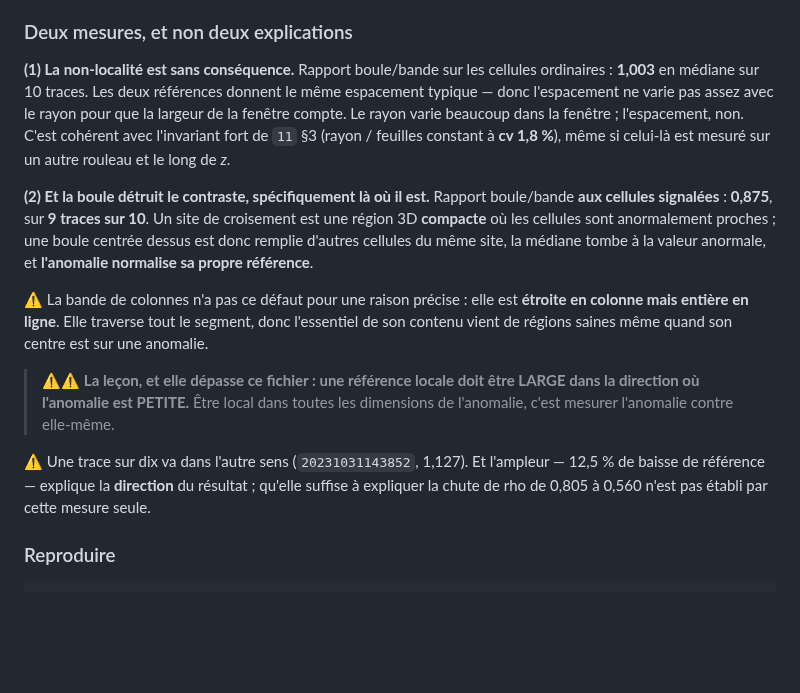
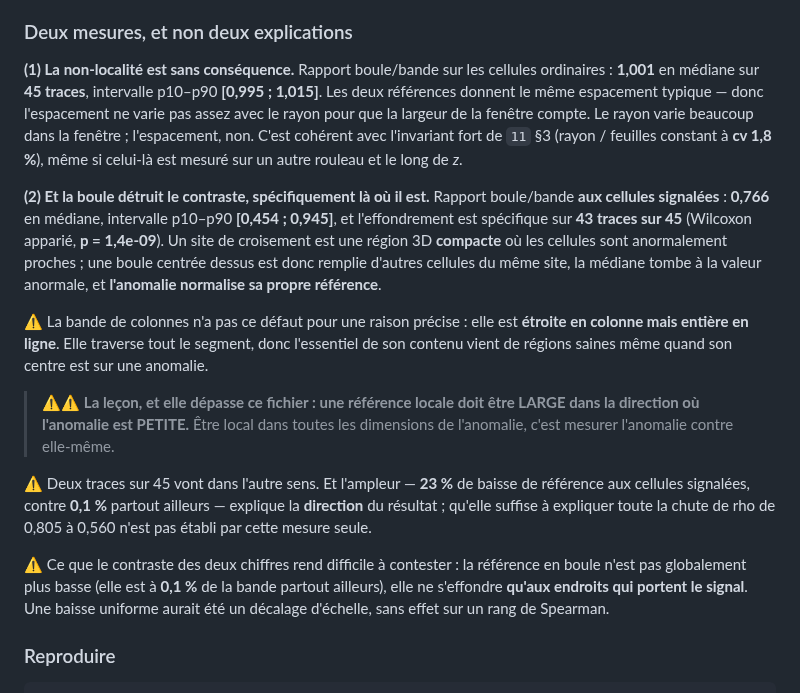
Before and after one commit to MasterLaplace/LplVesuvius, a Markdown page: docs/07_reparee_nest_pas_propre.md, the part around the change. Drawn GitHub-style; blank space fills up the shorter version.

Commit message:
measure(vesuvius): le mecanisme sur 45 traces -- 1,001 partout contre 0,766 aux signalees

```diff
--- a/docs/07_reparee_nest_pas_propre.md
+++ b/docs/07_reparee_nest_pas_propre.md
@@ -203,14 +203,17 @@ retenir la valeur qui a le mieux marché sur ces 46 traces, exactement le piège
 ### Deux mesures, et non deux explications
 
 **(1) La non-localité est sans conséquence.** Rapport boule/bande sur les cellules
-ordinaires : **1,003** en médiane sur 10 traces. Les deux références donnent le même
+ordinaires : **1,001** en médiane sur **45 traces**, intervalle p10–p90
+**[0,995 ; 1,015]**. Les deux références donnent le même
 espacement typique — donc l'espacement ne varie pas assez avec le rayon pour que la
 largeur de la fenêtre compte. Le rayon varie beaucoup dans la fenêtre ; l'espacement,
 non. C'est cohérent avec l'invariant fort de `11` §3 (rayon / feuilles constant à
 **cv 1,8 %**), même si celui-là est mesuré sur un autre rouleau et le long de *z*.
 
 **(2) Et la boule détruit le contraste, spécifiquement là où il est.** Rapport
-boule/bande **aux cellules signalées** : **0,875**, sur **9 traces sur 10**. Un site de
+boule/bande **aux cellules signalées** : **0,766** en médiane, intervalle p10–p90
+**[0,454 ; 0,945]**, et l'effondrement est spécifique sur **43 traces sur 45**
+(Wilcoxon apparié, **p = 1,4e-09**). Un site de
 croisement est une région 3D **compacte** où les cellules sont anormalement proches ;
 une boule centrée dessus est donc remplie d'autres cellules du même site, la médiane
 tombe à la valeur anormale, et **l'anomalie normalise sa propre référence**.
@@ -223,10 +226,15 @@ son contenu vient de régions saines même quand son centre est sur une anomalie
 > dans la direction où l'anomalie est PETITE.** Être local dans toutes les dimensions
 > de l'anomalie, c'est mesurer l'anomalie contre elle-même.
 
-⚠ Une trace sur dix va dans l'autre sens (`20231031143852`, 1,127). Et l'ampleur —
-12,5 % de baisse de référence — explique la **direction** du résultat ; qu'elle
-suffise à expliquer la chute de rho de 0,805 à 0,560 n'est pas établi par cette
-mesure seule.
+⚠ Deux traces sur 45 vont dans l'autre sens. Et l'ampleur — **23 %** de baisse de
+référence aux cellules signalées, contre **0,1 %** partout ailleurs — explique la
+**direction** du résultat ; qu'elle suffise à expliquer toute la chute de rho de 0,805
+à 0,560 n'est pas établi par cette mesure seule.
+
+⚠ Ce que le contraste des deux chiffres rend difficile à contester : la référence en
+boule n'est pas globalement plus basse (elle est à **0,1 %** de la bande partout
+ailleurs), elle ne s'effondre **qu'aux endroits qui portent le signal**. Une baisse
+uniforme aurait été un décalage d'échelle, sans effet sur un rang de Spearman.
 
 ### Reproduire
 
```
Also changed, not shown: docs/06_mesures_a_faire.md (+1 -1 lines).
